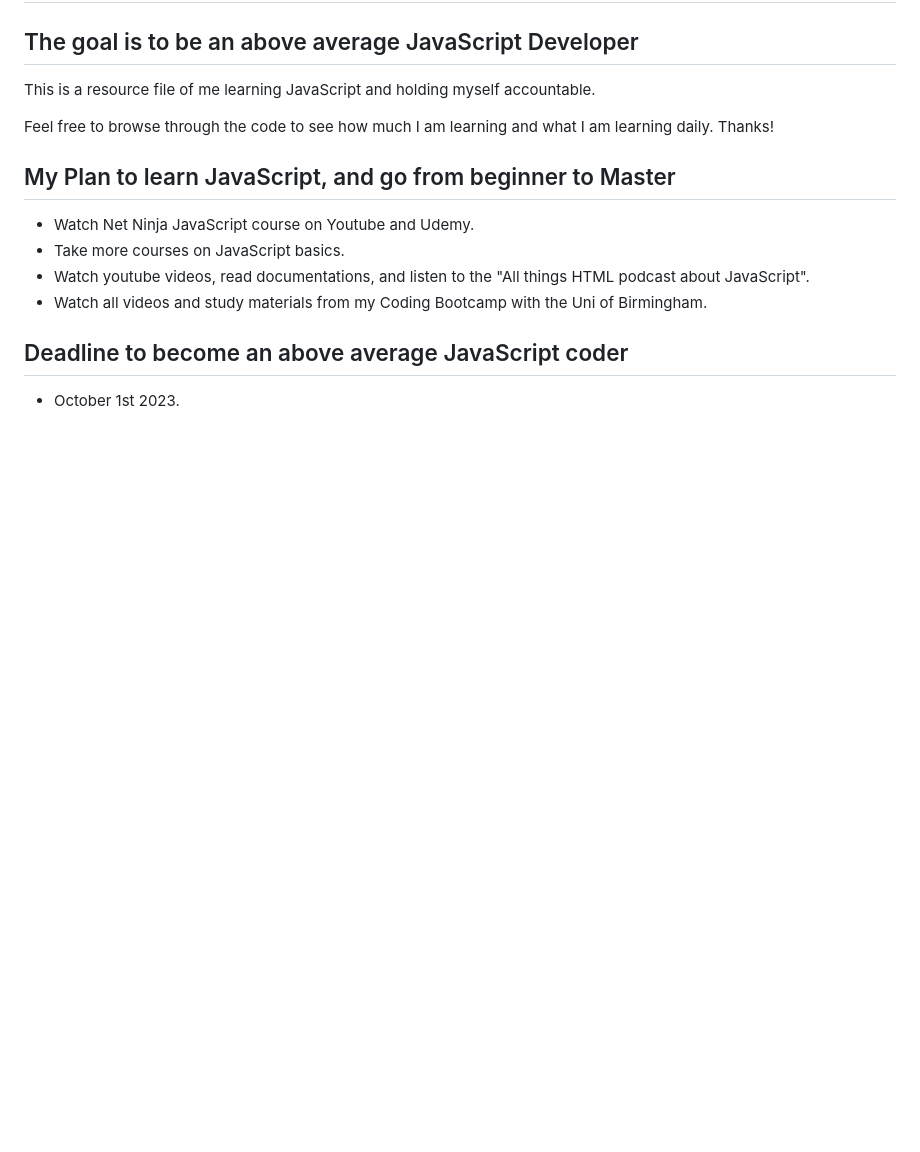
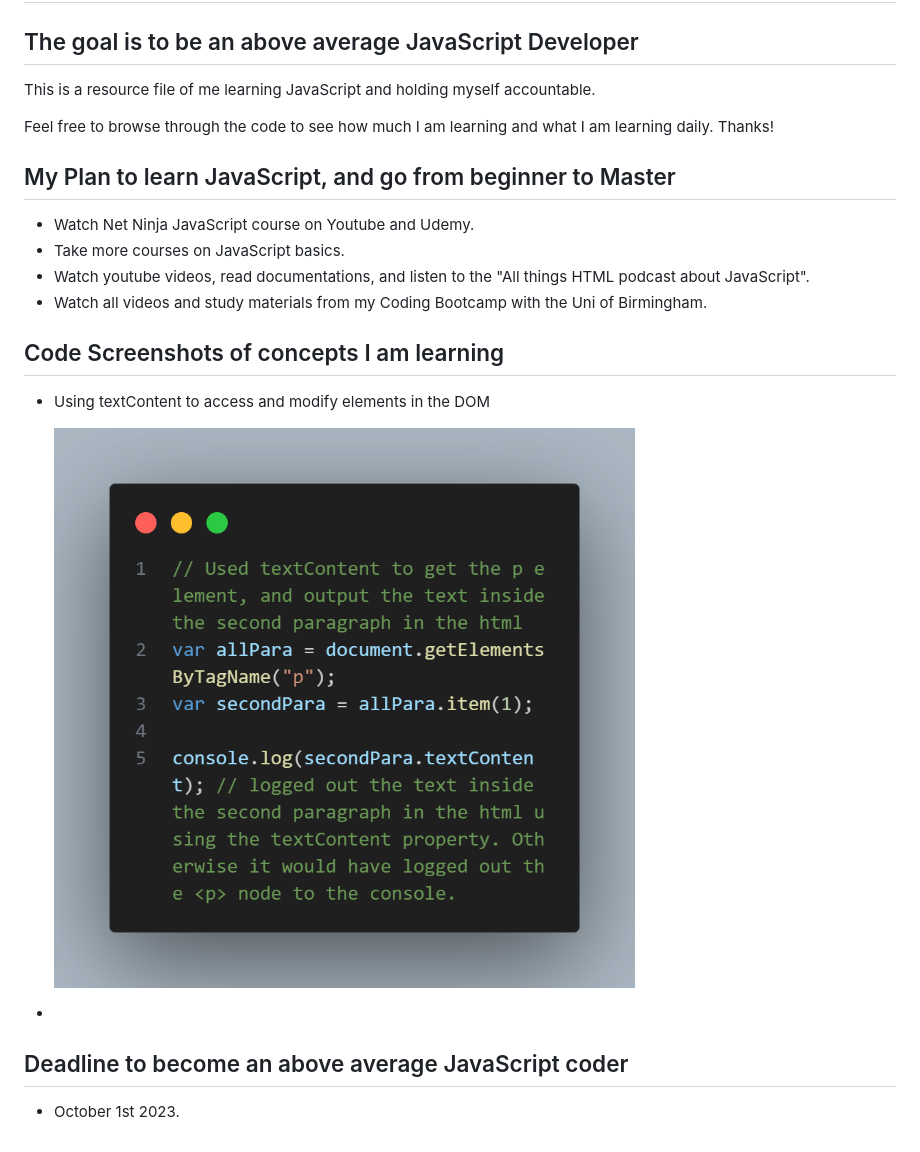
Before and after one commit to OlaIpaye/JavaScript_practice, a Markdown page: README.md, the part around the change. Drawn GitHub-style; pictures changed too: images/textContent.png (added); blank space fills up the shorter version.

Commit message:
Updated the README file, added a screenshot of the textContent property being used.

```diff
--- a/README.md
+++ b/README.md
@@ -13,6 +13,14 @@ Feel free to browse through the code to see how much I am learning and what I am
 - Watch youtube videos, read documentations, and listen to the "All things HTML podcast about JavaScript".
 - Watch all videos and study materials from my Coding Bootcamp with the Uni of Birmingham.
 
+## Code Screenshots of concepts I am learning
+
+- Using textContent to access and modify elements in the DOM
+
+  ![using textContent](images/textContent.png)
+
+*
+
 ## Deadline to become an above average JavaScript coder
 
 - October 1st 2023.
```
Also changed, not shown: 2 other files.
